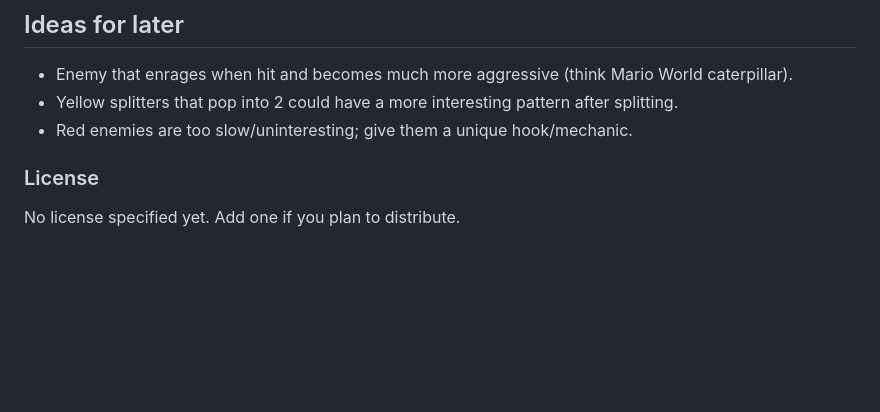
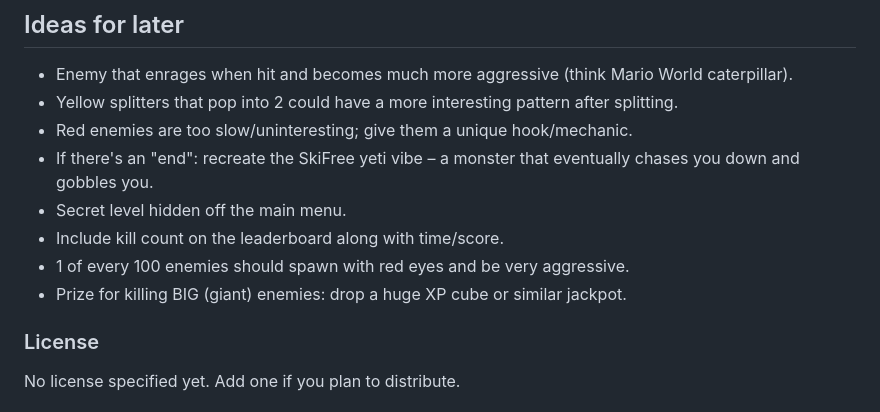
Before and after one commit to justinraymondpark/disk-survivor, a Markdown page: README.md, the part around the change. Rendered like a GitHub page; blank space fills up the shorter version.

Commit message:
docs: expand 'Ideas for later' in README (yeti end, secret level, leaderboard kills, rare red-eyed elites, big XP prize)

```diff
--- a/README.md
+++ b/README.md
@@ -150,6 +150,11 @@ Arcade “survivor”-style browser game built with Three.js and Vite. Move a he
 - Enemy that enrages when hit and becomes much more aggressive (think Mario World caterpillar).
 - Yellow splitters that pop into 2 could have a more interesting pattern after splitting.
 - Red enemies are too slow/uninteresting; give them a unique hook/mechanic.
+- If there's an "end": recreate the SkiFree yeti vibe – a monster that eventually chases you down and gobbles you.
+- Secret level hidden off the main menu.
+- Include kill count on the leaderboard along with time/score.
+- 1 of every 100 enemies should spawn with red eyes and be very aggressive.
+- Prize for killing BIG (giant) enemies: drop a huge XP cube or similar jackpot.
 
 ### License
 
```
